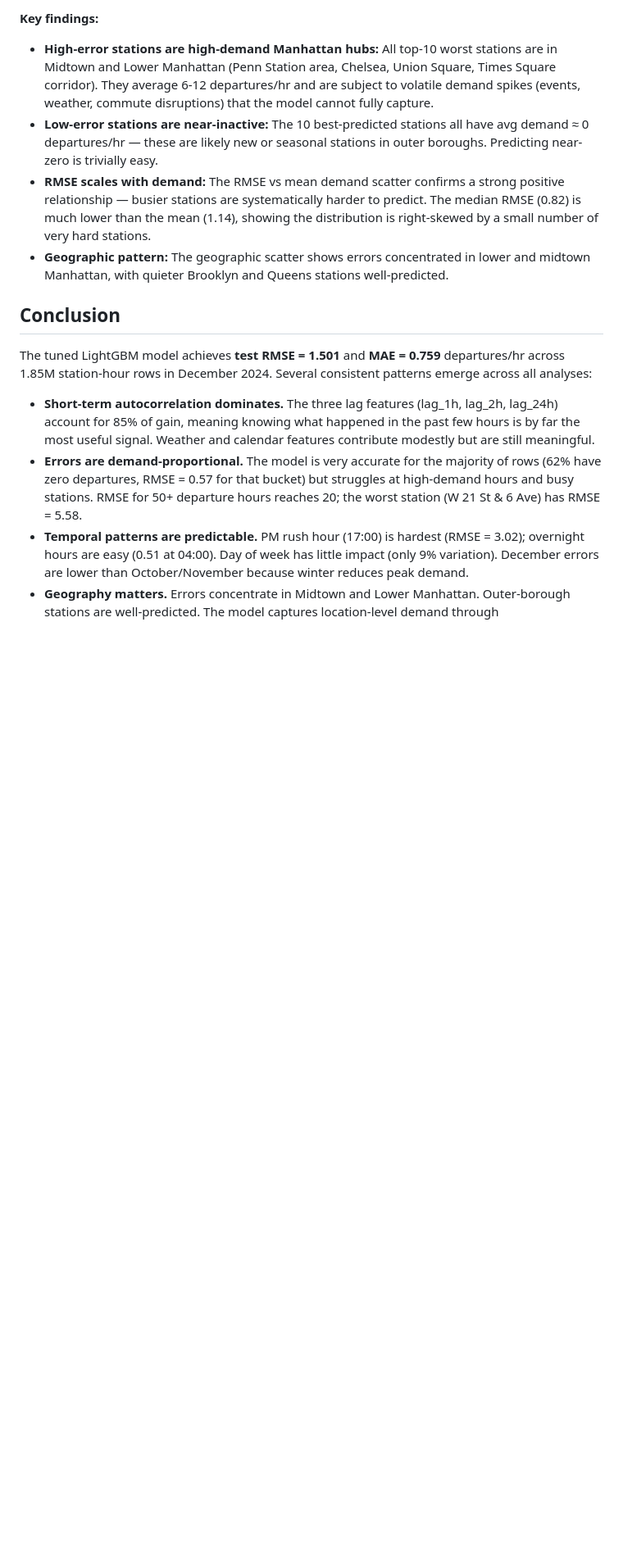
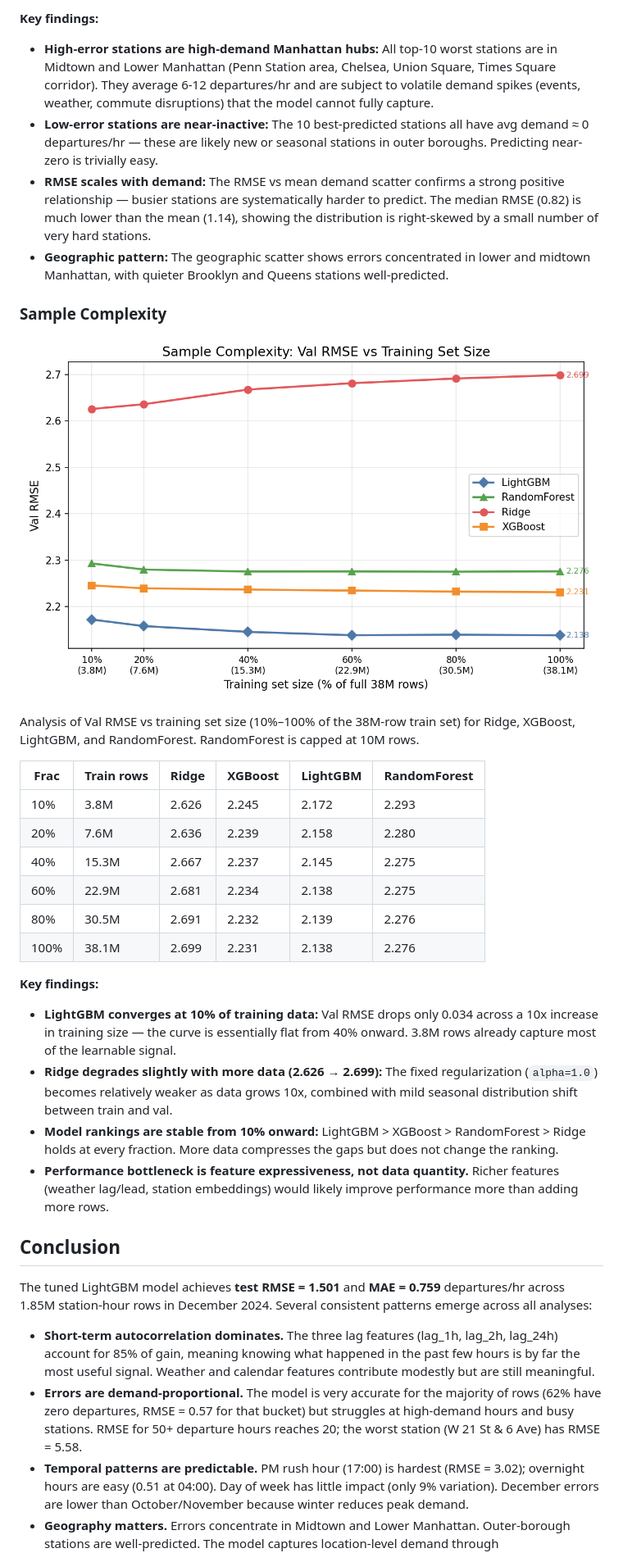
Before and after one commit to HuijingCong322/03project, a Markdown page: README.md, the part around the change. Shown at 82% size. Drawn GitHub-style; blank space fills up the shorter version.

Commit message:
Add sample complexity analysis section to README

```diff
--- a/README.md
+++ b/README.md
@@ -307,6 +307,28 @@ Analysis on 2,453 stations with ≥100 test hours (Dec 2024):
 - **RMSE scales with demand:** The RMSE vs mean demand scatter confirms a strong positive relationship — busier stations are systematically harder to predict. The median RMSE (0.82) is much lower than the mean (1.14), showing the distribution is right-skewed by a small number of very hard stations.
 - **Geographic pattern:** The geographic scatter shows errors concentrated in lower and midtown Manhattan, with quieter Brooklyn and Queens stations well-predicted.
 
+### Sample Complexity
+
+![Sample Complexity](results/sample_complexity.png)
+
+Analysis of Val RMSE vs training set size (10%–100% of the 38M-row train set) for Ridge, XGBoost, LightGBM, and RandomForest. RandomForest is capped at 10M rows.
+
+| Frac | Train rows | Ridge | XGBoost | LightGBM | RandomForest |
+|------|-----------|-------|---------|----------|--------------|
+| 10%  | 3.8M      | 2.626 | 2.245   | 2.172    | 2.293        |
+| 20%  | 7.6M      | 2.636 | 2.239   | 2.158    | 2.280        |
+| 40%  | 15.3M     | 2.667 | 2.237   | 2.145    | 2.275        |
+| 60%  | 22.9M     | 2.681 | 2.234   | 2.138    | 2.275        |
+| 80%  | 30.5M     | 2.691 | 2.232   | 2.139    | 2.276        |
+| 100% | 38.1M     | 2.699 | 2.231   | 2.138    | 2.276        |
+
+**Key findings:**
+
+- **LightGBM converges at 10% of training data:** Val RMSE drops only 0.034 across a 10x increase in training size — the curve is essentially flat from 40% onward. 3.8M rows already capture most of the learnable signal.
+- **Ridge degrades slightly with more data (2.626 → 2.699):** The fixed regularization (`alpha=1.0`) becomes relatively weaker as data grows 10x, combined with mild seasonal distribution shift between train and val.
+- **Model rankings are stable from 10% onward:** LightGBM > XGBoost > RandomForest > Ridge holds at every fraction. More data compresses the gaps but does not change the ranking.
+- **Performance bottleneck is feature expressiveness, not data quantity.** Richer features (weather lag/lead, station embeddings) would likely improve performance more than adding more rows.
+
 ## Conclusion
 
 The tuned LightGBM model achieves **test RMSE = 1.501** and **MAE = 0.759** departures/hr across 1.85M station-hour rows in December 2024. Several consistent patterns emerge across all analyses:
```
